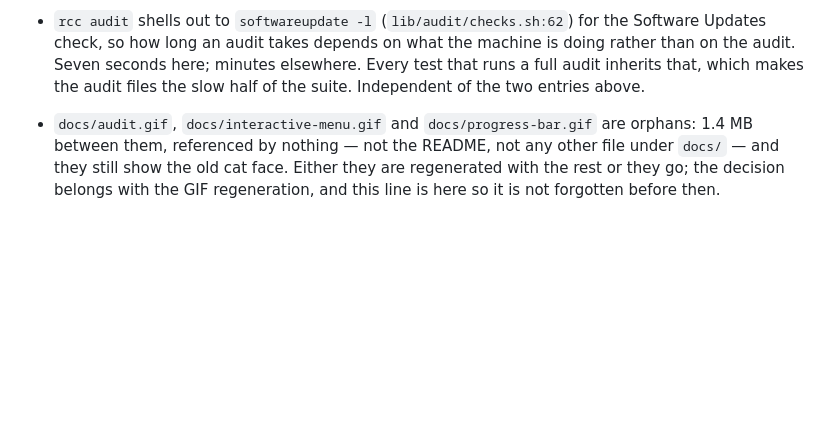
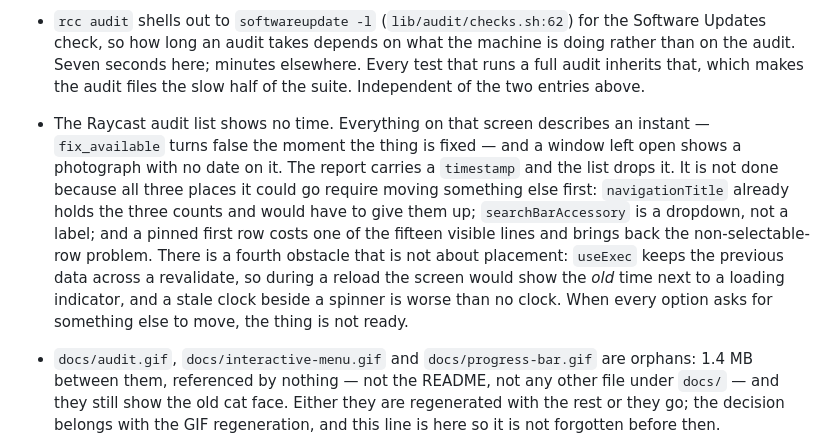
Before and after one commit to thousandflowers/Raccoon, a Markdown page: CHANGELOG.md, the part around the change. GitHub-like rendering; blank space fills up the shorter version.

Commit message:
docs: the audit list shows no time, and why that stays true for now
Everything on that screen describes an instant and the report carries a
timestamp the list drops. All three places it could go need something else
moved first, and useExec would show the old time during a reload, which is
worse than none. Written down rather than half-built.

```diff
--- a/CHANGELOG.md
+++ b/CHANGELOG.md
@@ -43,6 +43,19 @@ Format: [Keep a Changelog](https://keepachangelog.com) · Versioning: [SemVer](h
   is doing rather than on the audit. Seven seconds here; minutes elsewhere. Every
   test that runs a full audit inherits that, which makes the audit files the slow
   half of the suite. Independent of the two entries above.
+- The Raycast audit list shows no time. Everything on that screen describes an
+  instant — `fix_available` turns false the moment the thing is fixed — and a
+  window left open shows a photograph with no date on it. The report carries a
+  `timestamp` and the list drops it. It is not done because all three places it
+  could go require moving something else first: `navigationTitle` already holds
+  the three counts and would have to give them up; `searchBarAccessory` is a
+  dropdown, not a label; and a pinned first row costs one of the fifteen visible
+  lines and brings back the non-selectable-row problem. There is a fourth
+  obstacle that is not about placement: `useExec` keeps the previous data across
+  a revalidate, so during a reload the screen would show the *old* time next to a
+  loading indicator, and a stale clock beside a spinner is worse than no clock.
+  When every option asks for something else to move, the thing is not ready.
+
 - `docs/audit.gif`, `docs/interactive-menu.gif` and `docs/progress-bar.gif` are
   orphans: 1.4 MB between them, referenced by nothing — not the README, not any
   other file under `docs/` — and they still show the old cat face. Either they
```
